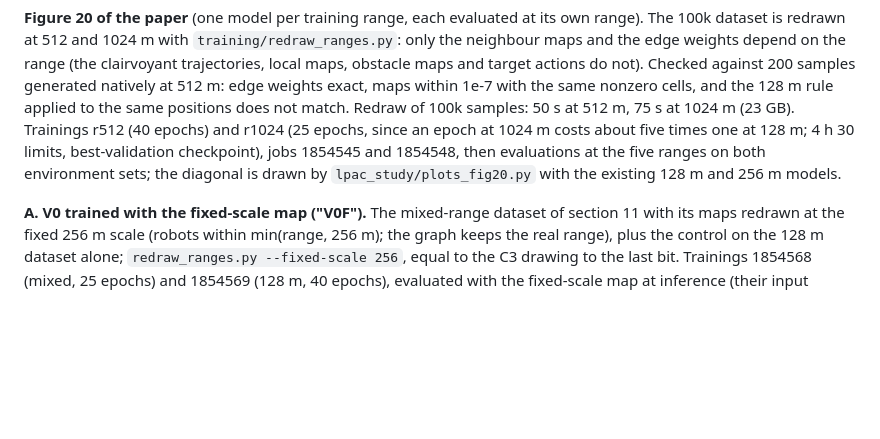
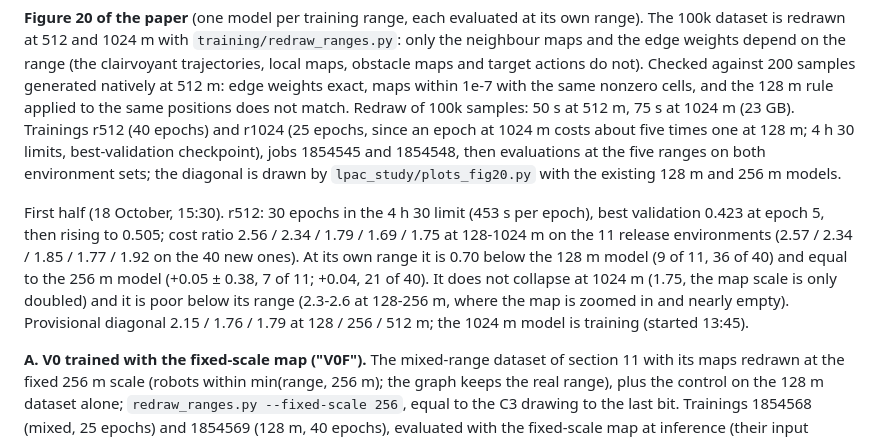
Before and after one commit to loicpoisson/lpac-communication-range, a Markdown page: docs/journal.md, the part around the change. Rendered like a GitHub page; blank space fills up the shorter version.

Commit message:
Fig. 20 reproduction, first half: the model trained at 512 m
30 epochs in 4 h 30, best validation 0.423 at epoch 5. Cost 2.56 / 2.34 /
1.79 / 1.69 / 1.75 at 128-1024 m on the release environments: equal to the
256 m model at 512 m, 0.70 below the 128 m model there, no collapse at
1024 m, poor below its range. Provisional diagonal 2.15 / 1.76 / 1.79.

```diff
--- a/docs/journal.md
+++ b/docs/journal.md
@@ -694,6 +694,15 @@ costs about five times one at 128 m; 4 h 30 limits, best-validation checkpoint),
 and 1854548, then evaluations at the five ranges on both environment sets; the diagonal is
 drawn by `lpac_study/plots_fig20.py` with the existing 128 m and 256 m models.
 
+First half (18 October, 15:30). r512: 30 epochs in the 4 h 30 limit (453 s per epoch), best
+validation 0.423 at epoch 5, then rising to 0.505; cost ratio 2.56 / 2.34 / 1.79 / 1.69 / 1.75
+at 128-1024 m on the 11 release environments (2.57 / 2.34 / 1.85 / 1.77 / 1.92 on the 40 new
+ones). At its own range it is 0.70 below the 128 m model (9 of 11, 36 of 40) and equal to the
+256 m model (+0.05 ± 0.38, 7 of 11; +0.04, 21 of 40). It does not collapse at 1024 m (1.75,
+the map scale is only doubled) and it is poor below its range (2.3-2.6 at 128-256 m, where
+the map is zoomed in and nearly empty). Provisional diagonal 2.15 / 1.76 / 1.79 at 128 / 256 /
+512 m; the 1024 m model is training (started 13:45).
+
 **A. V0 trained with the fixed-scale map ("V0F").** The mixed-range dataset of section 11
 with its maps redrawn at the fixed 256 m scale (robots within min(range, 256 m); the graph
 keeps the real range), plus the control on the 128 m dataset alone; `redraw_ranges.py
```
Also changed, not shown: fig_fig20.png (added), 4 other files.
